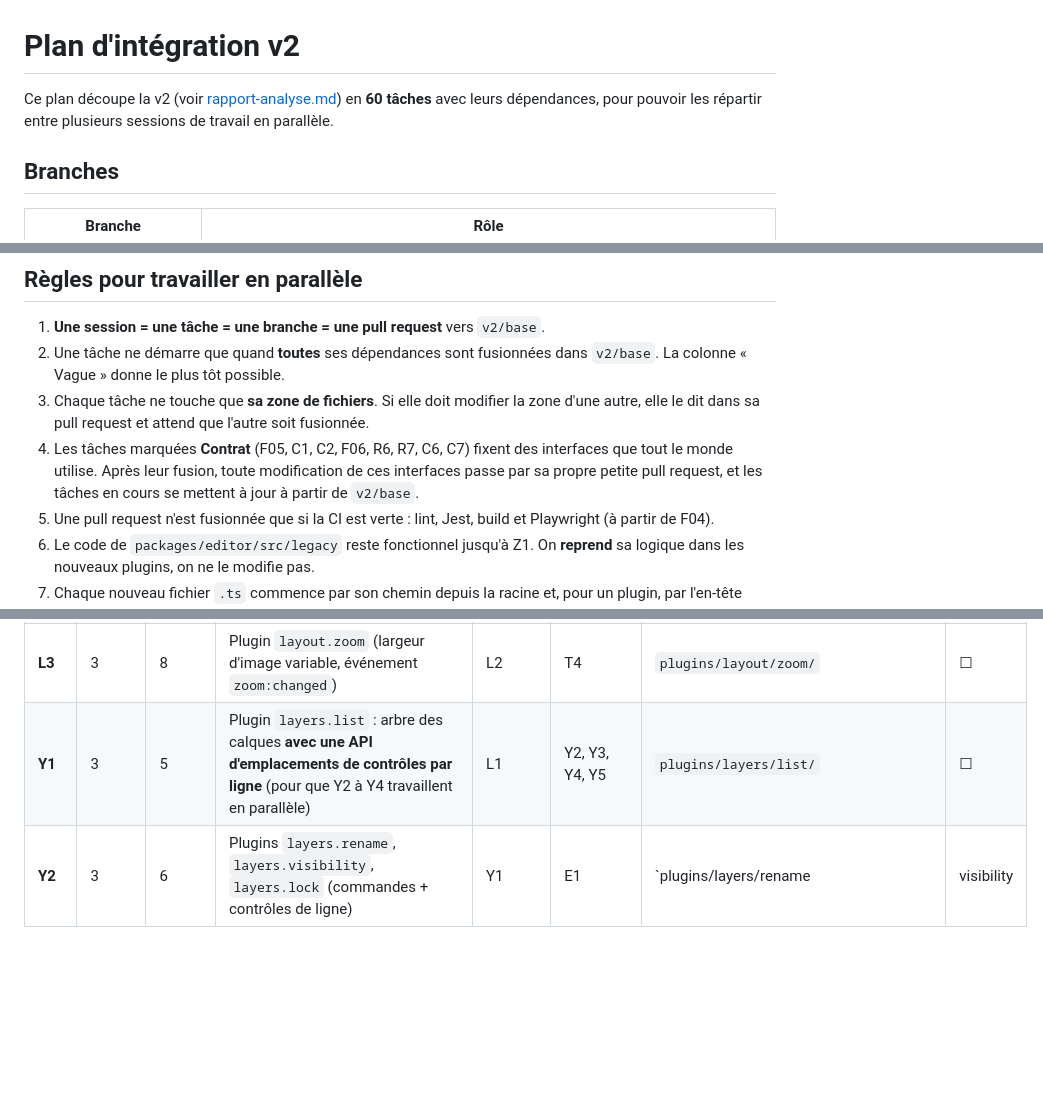
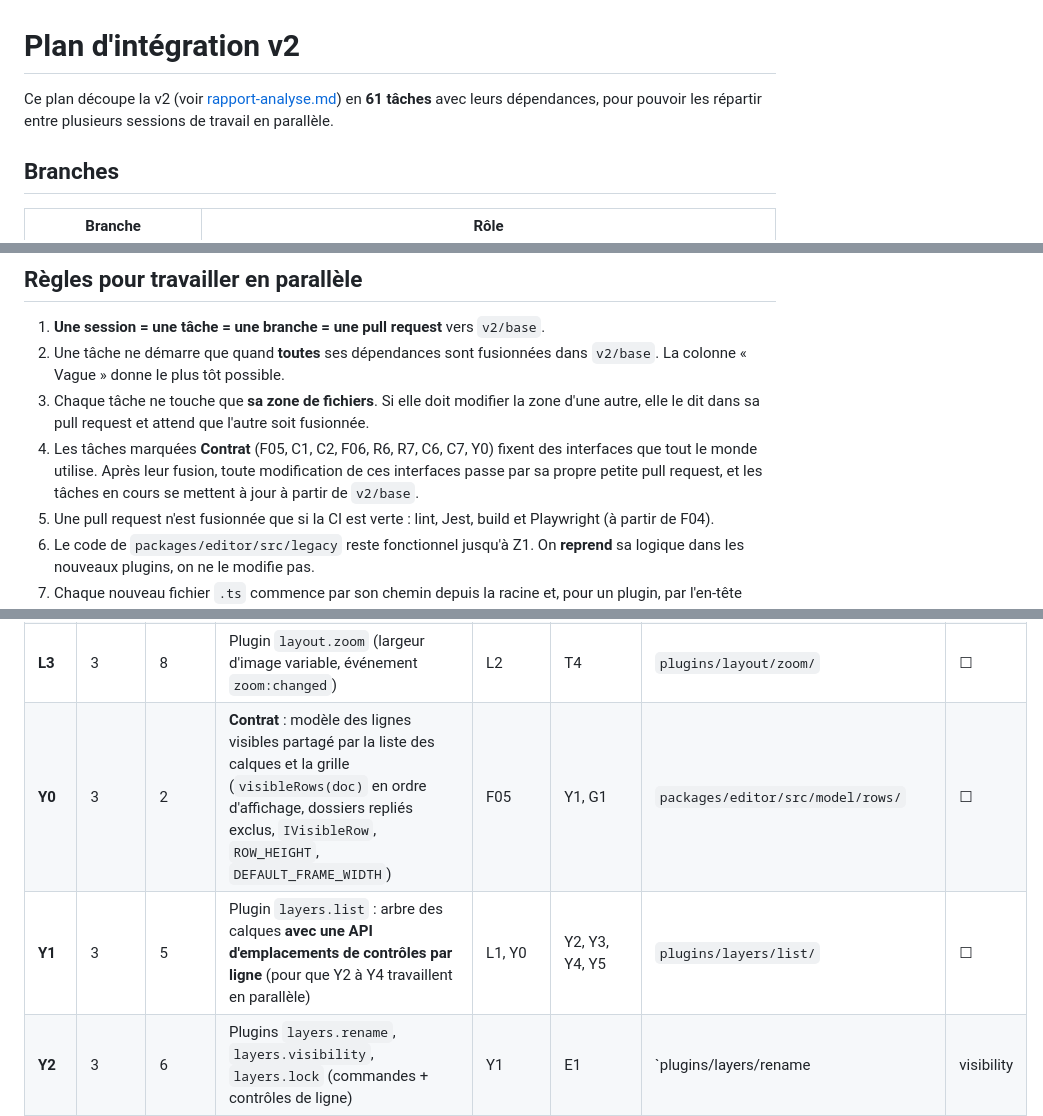
Before and after one commit to werddomain/JsAnimationTimeline, a Markdown page: doc/v2/plan-integration.md, 3 parts joined by grey strips. Drawn GitHub-style; blank space fills up the shorter version.

```diff
--- a/doc/v2/plan-integration.md
+++ b/doc/v2/plan-integration.md
@@ -1,6 +1,6 @@
 # Plan d'intégration v2
 
-Ce plan découpe la v2 (voir [rapport-analyse.md](rapport-analyse.md)) en **60 tâches** avec leurs dépendances, pour pouvoir les répartir entre plusieurs sessions de travail en parallèle.
+Ce plan découpe la v2 (voir [rapport-analyse.md](rapport-analyse.md)) en **61 tâches** avec leurs dépendances, pour pouvoir les répartir entre plusieurs sessions de travail en parallèle.
 
 ## Branches
 
@@ -24,7 +24,7 @@ Benoit a demandé que la timeline puisse animer autre chose que du HTML : le dé
 1. **Une session = une tâche = une branche = une pull request** vers `v2/base`.
 2. Une tâche ne démarre que quand **toutes** ses dépendances sont fusionnées dans `v2/base`. La colonne « Vague » donne le plus tôt possible.
 3. Chaque tâche ne touche que **sa zone de fichiers**. Si elle doit modifier la zone d'une autre, elle le dit dans sa pull request et attend que l'autre soit fusionnée.
-4. Les tâches marquées **Contrat** (F05, C1, C2, F06, R6, R7, C6, C7) fixent des interfaces que tout le monde utilise. Après leur fusion, toute modification de ces interfaces passe par sa propre petite pull request, et les tâches en cours se mettent à jour à partir de `v2/base`.
+4. Les tâches marquées **Contrat** (F05, C1, C2, F06, R6, R7, C6, C7, Y0) fixent des interfaces que tout le monde utilise. Après leur fusion, toute modification de ces interfaces passe par sa propre petite pull request, et les tâches en cours se mettent à jour à partir de `v2/base`.
 5. Une pull request n'est fusionnée que si la CI est verte : lint, Jest, build et Playwright (à partir de F04).
 6. Le code de `packages/editor/src/legacy` reste fonctionnel jusqu'à Z1. On **reprend** sa logique dans les nouveaux plugins, on ne le modifie pas.
 7. Chaque nouveau fichier `.ts` commence par son chemin depuis la racine et, pour un plugin, par l'en-tête décrit dans le rapport (section 4.4). Le test de F03 le vérifie.
@@ -89,7 +89,8 @@ La chaîne F01 → C2 → C3 → C4 → L1 → Y1 → Y5 → Y7 → Y8 → I1
 | **L1** | 3 | 4 | Plugin `layout.shell` (4 zones + emplacements) + `layout.scrollSync` (repris de `legacy`) | C4 | L2, Y1, G1, T1 | `plugins/layout/shell/`, `layout/scrollSync/` | ☑ |
 | **L2** | 3 | 7 | Plugins `layout.ruler` + `layout.playhead` (repris de `TimeRuler`) ; la tête de lecture passe par `ctx.playback` | L1, C6 | L3, P2 | `plugins/layout/ruler/`, `layout/playhead/` | ☐ |
 | **L3** | 3 | 8 | Plugin `layout.zoom` (largeur d'image variable, événement `zoom:changed`) | L2 | T4 | `plugins/layout/zoom/` | ☐ |
-| **Y1** | 3 | 5 | Plugin `layers.list` : arbre des calques **avec une API d'emplacements de contrôles par ligne** (pour que Y2 à Y4 travaillent en parallèle) | L1 | Y2, Y3, Y4, Y5 | `plugins/layers/list/` | ☐ |
+| **Y0** | 3 | 2 | **Contrat** : modèle des lignes visibles partagé par la liste des calques et la grille (`visibleRows(doc)` en ordre d'affichage, dossiers repliés exclus, `IVisibleRow`, `ROW_HEIGHT`, `DEFAULT_FRAME_WIDTH`) | F05 | Y1, G1 | `packages/editor/src/model/rows/` | ☐ |
+| **Y1** | 3 | 5 | Plugin `layers.list` : arbre des calques **avec une API d'emplacements de contrôles par ligne** (pour que Y2 à Y4 travaillent en parallèle) | L1, Y0 | Y2, Y3, Y4, Y5 | `plugins/layers/list/` | ☐ |
 | **Y2** | 3 | 6 | Plugins `layers.rename`, `layers.visibility`, `layers.lock` (commandes + contrôles de ligne) | Y1 | E1 | `plugins/layers/rename|visibility|lock/` | ☐ |
 | **Y3** | 3 | 6 | Plugins `layers.color` + `layers.icon` | Y1 | E1 | `plugins/layers/color|icon/` | ☐ |
 | **Y4** | 3 | 8 | Plugin `layers.target` : choix de la cible proposé par la scène (liste, `pick`), saisie libre d'un sélecteur CSS ou d'une `ref`, commande annulable, alerte de cible manquante | Y1, C7 | E1 | `plugins/layers/target/` | ☐ |
```
Also changed, not shown: other parts of doc/v2/plan-integration.md (+7 -4 lines).
